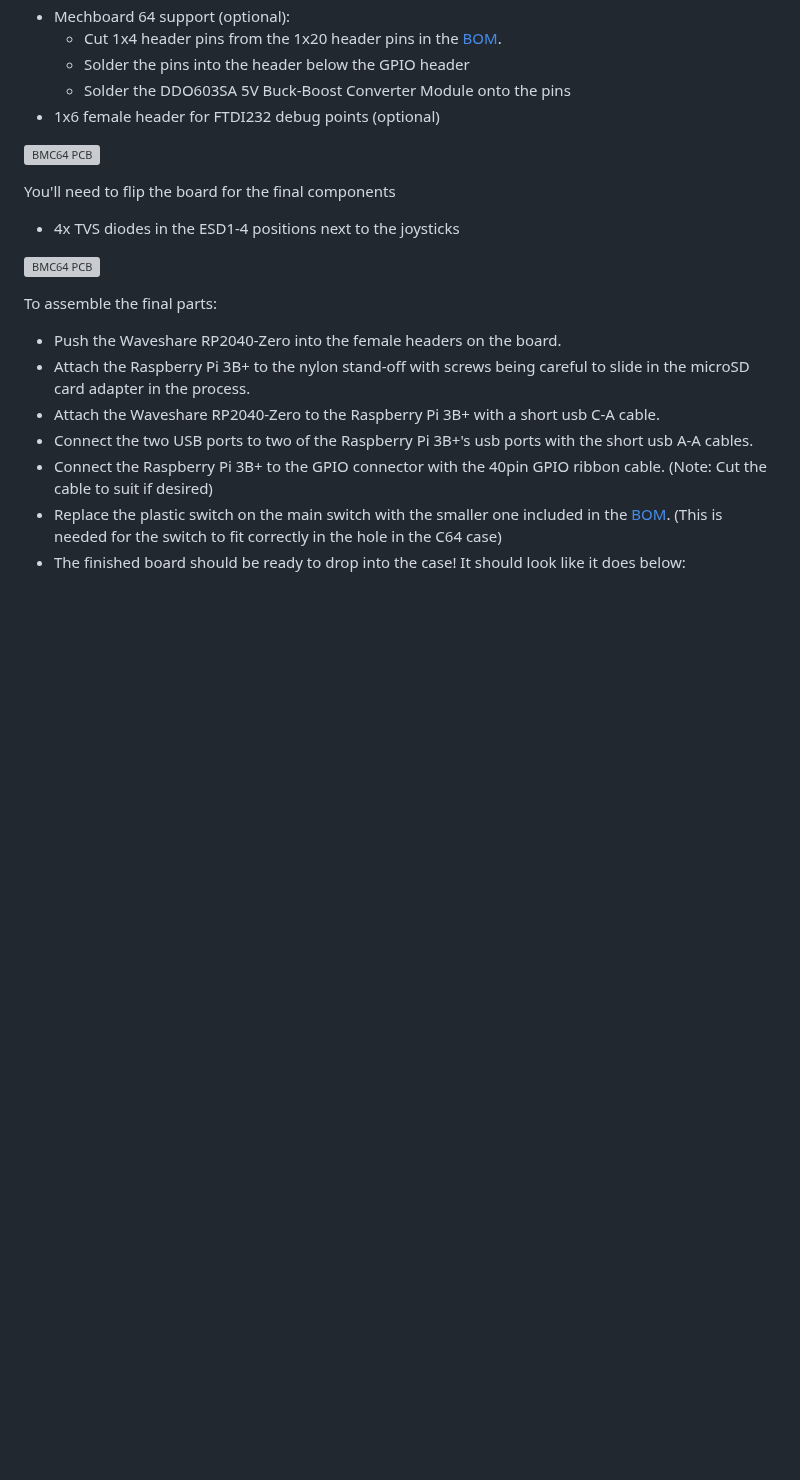
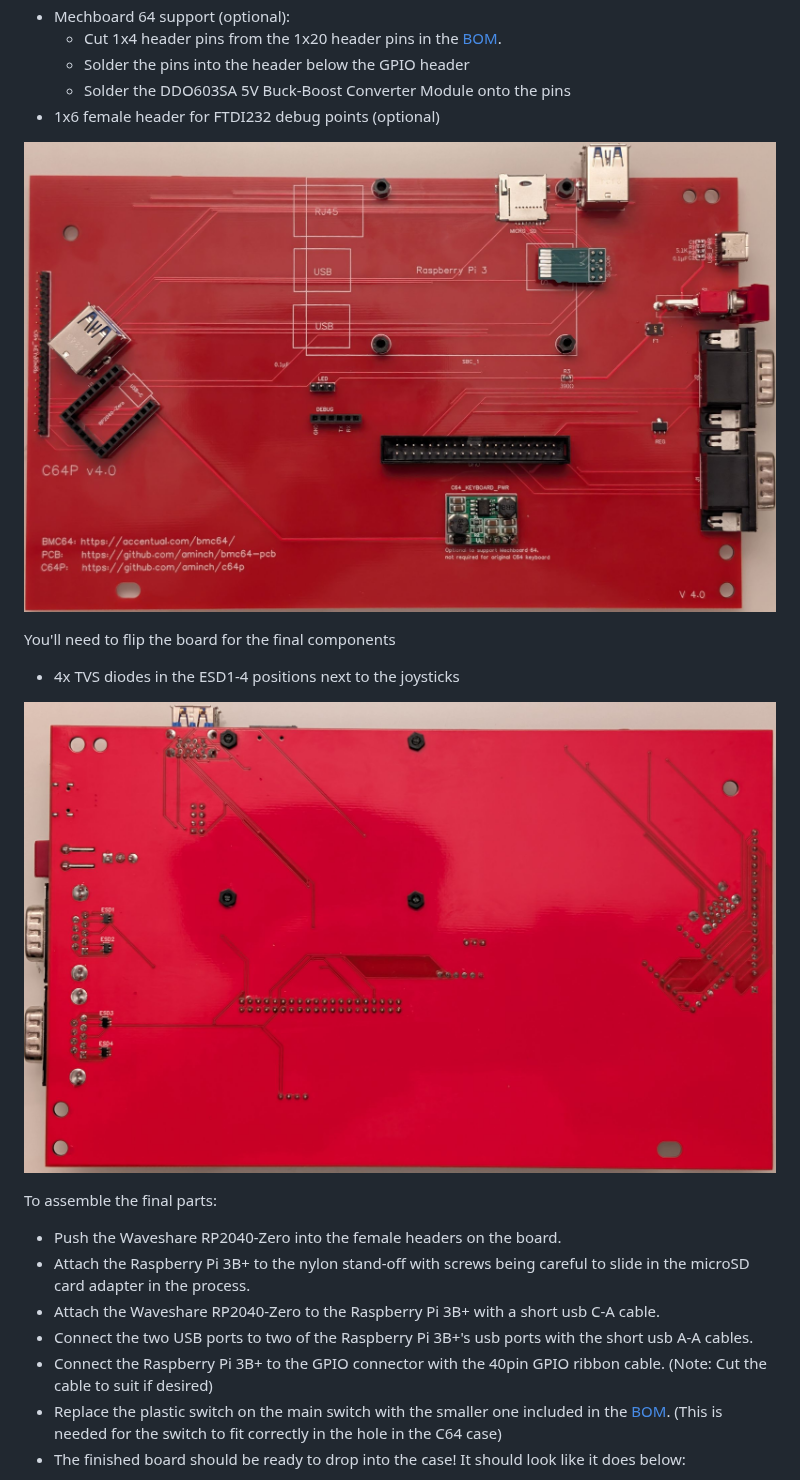
Before and after one commit to aminch/bmc64-pcb, a Markdown page: README.md, the part around one of its changes. Rendered like a GitHub page; pictures changed too: images/bcm64-pcb-bottom-v4.0.jpg (added), images/bcm64-pcb-v4.0.jpg (added); blank space fills up the shorter version; grey boxes are pictures that could not be loaded.

Commit message:
Update readme and add images of built PCB

```diff
--- a/README.md
+++ b/README.md
@@ -123,13 +123,13 @@ All of the other parts are labelled on the board. Start with the smallest compon
    * Solder the DDO603SA 5V Buck-Boost Converter Module onto the pins
  * 1x6 female header for FTDI232 debug points (optional)
 
-![BMC64 PCB](images/bcm64-pcb-v2.2.jpg)
+![BMC64 PCB](images/bcm64-pcb-v4.0.jpg)
 
 You'll need to flip the board for the final components
 
  * 4x TVS diodes in the ESD1-4 positions next to the joysticks
 
-![BMC64 PCB](images/bcm64-pcb-bottom-v2.2.jpg)
+![BMC64 PCB](images/bcm64-pcb-bottom-v4.0.jpg)
 
 To assemble the final parts:
 
```
Also changed, not shown: other parts of README.md (+4 -4 lines), images/bcm64-pcb-with-pi-v4.0.jpg (added), images/bmc64-pcb-v4.0.png (renamed from images/bmc64-pcb-v4.0-top.png).
